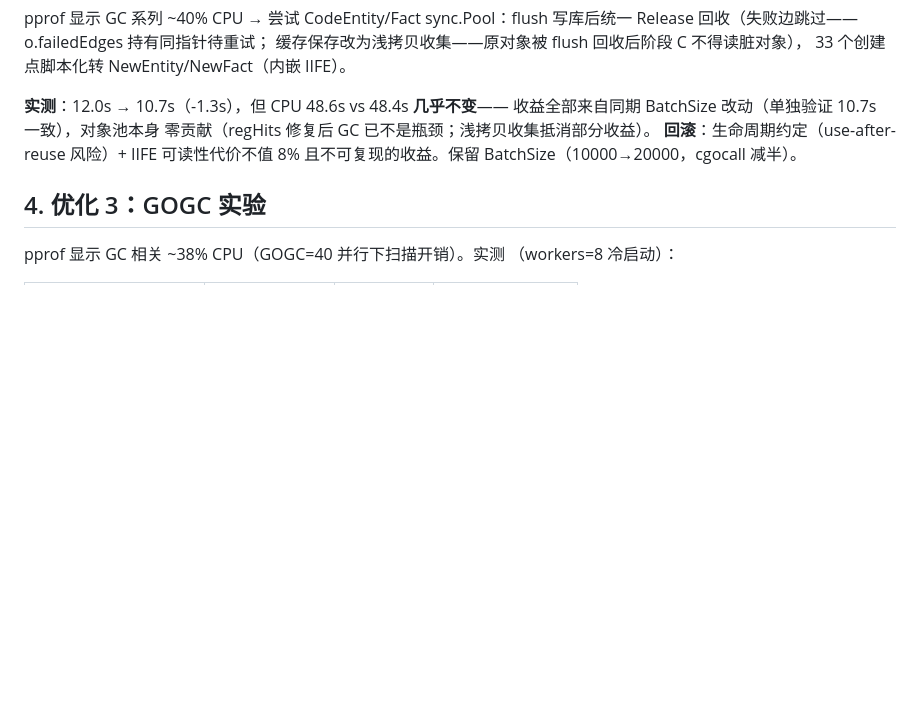
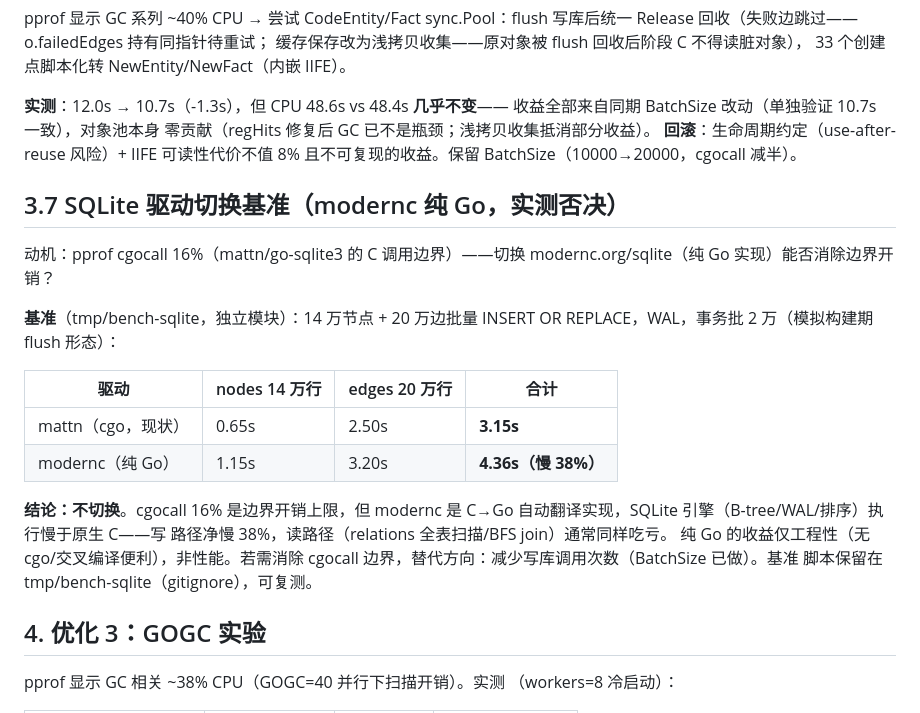
Before and after one commit to schaepher/ana, a Markdown page: docs/build_perf.md, the part around the change. Rendered like a GitHub page; blank space fills up the shorter version.

Commit message:
docs: SQLite 驱动切换实测记录（Q221 落档）
§50 待办加 SQLite 驱动切换候选（Q221 实测否决：modernc 批量写慢
38%——cgocall 边界开销上限 < 纯 Go 翻译引擎执行劣势，不切换）；
build_perf.md 补 §3.7（基准数据 + 结论 + 基准脚本位置）。

Co-Authored-By: Claude <noreply@anthropic.com>

```diff
--- a/docs/build_perf.md
+++ b/docs/build_perf.md
@@ -81,6 +81,26 @@ pprof 显示 GC 系列 ~40% CPU → 尝试 CodeEntity/Fact sync.Pool：flush
 **回滚**：生命周期约定（use-after-reuse 风险）+ IIFE 可读性代价不值
 8% 且不可复现的收益。保留 BatchSize（10000→20000，cgocall 减半）。
 
+## 3.7 SQLite 驱动切换基准（modernc 纯 Go，实测否决）
+
+动机：pprof cgocall 16%（mattn/go-sqlite3 的 C 调用边界）——切换
+modernc.org/sqlite（纯 Go 实现）能否消除边界开销？
+
+**基准**（tmp/bench-sqlite，独立模块）：14 万节点 + 20 万边批量
+INSERT OR REPLACE，WAL，事务批 2 万（模拟构建期 flush 形态）：
+
+| 驱动 | nodes 14 万行 | edges 20 万行 | 合计 |
+|---|---|---|---|
+| mattn（cgo，现状） | 0.65s | 2.50s | **3.15s** |
+| modernc（纯 Go） | 1.15s | 3.20s | **4.36s（慢 38%）** |
+
+**结论：不切换**。cgocall 16% 是边界开销上限，但 modernc 是 C→Go
+自动翻译实现，SQLite 引擎（B-tree/WAL/排序）执行慢于原生 C——写
+路径净慢 38%，读路径（relations 全表扫描/BFS join）通常同样吃亏。
+纯 Go 的收益仅工程性（无 cgo/交叉编译便利），非性能。若需消除
+cgocall 边界，替代方向：减少写库调用次数（BatchSize 已做）。基准
+脚本保留在 tmp/bench-sqlite（gitignore），可复测。
+
 ## 4. 优化 3：GOGC 实验
 
 pprof 显示 GC 相关 ~38% CPU（GOGC=40 并行下扫描开销）。实测
```
Also changed, not shown: docs/field_trace.md (+1 -0 lines).
